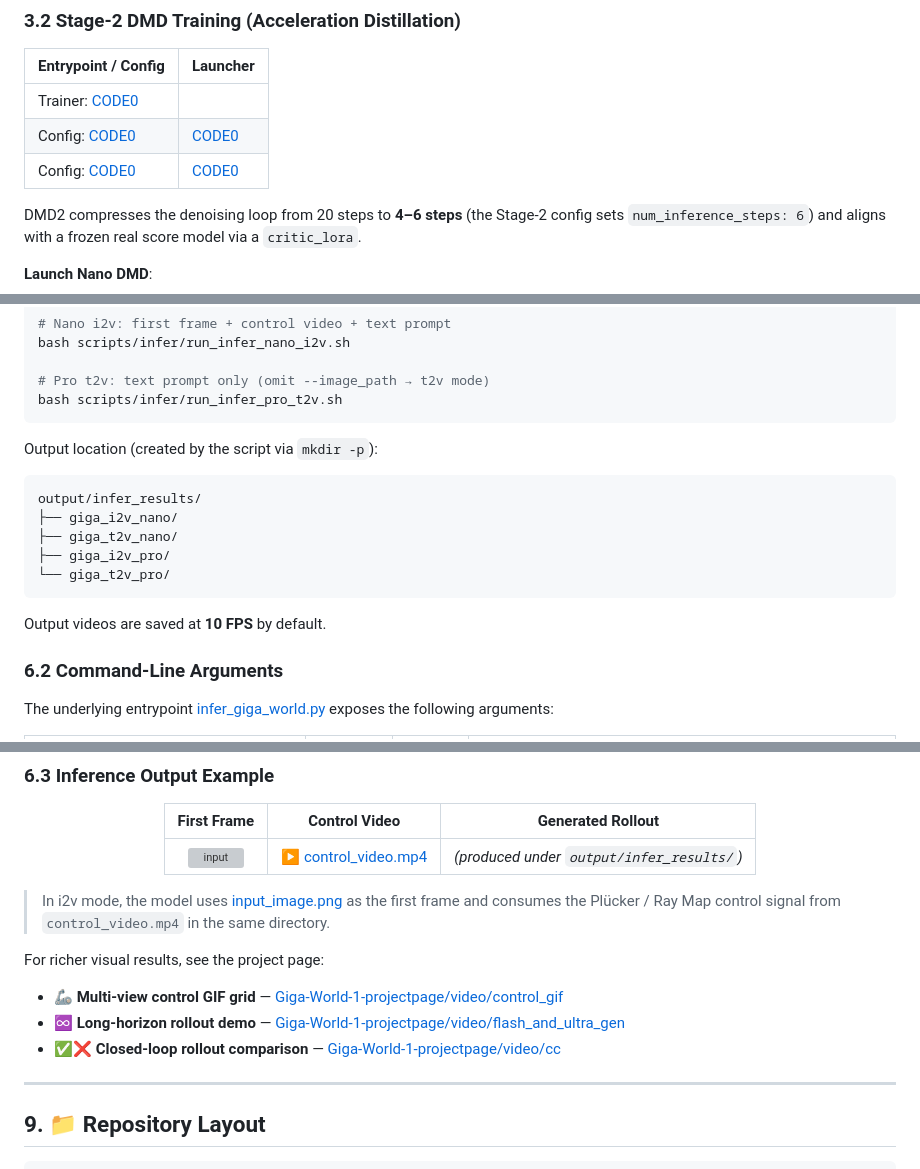
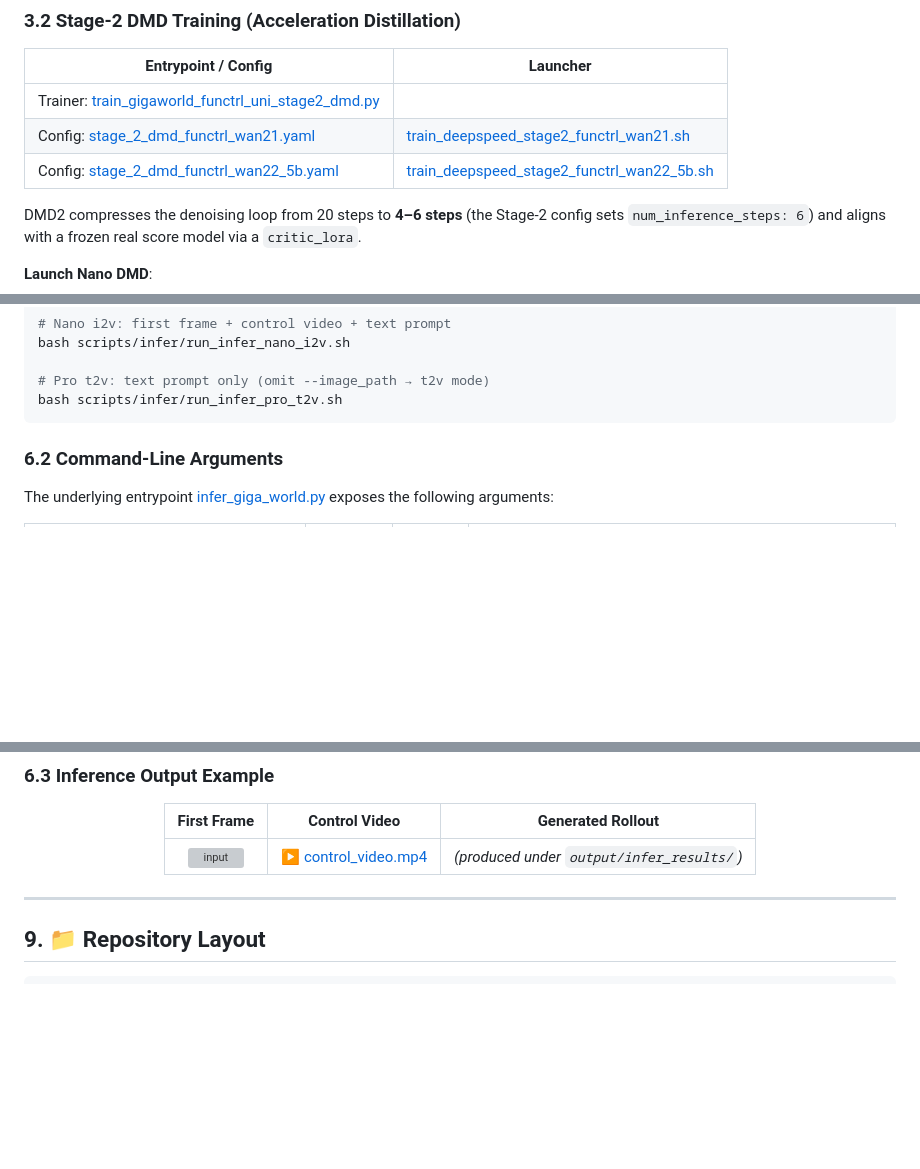
Before and after one commit to open-gigaai/giga-world-1, a Markdown page: README.md, 3 parts joined by grey strips. Drawn GitHub-style; blank space fills up the shorter version; grey boxes are pictures that could not be loaded.

````diff
--- a/README.md
+++ b/README.md
@@ -323,9 +323,9 @@ output/
 
 | Entrypoint / Config | Launcher |
 | --- | --- |
-| Trainer: [CODE0](./train_gigaworld_functrl_uni_stage2_dmd.py) |   |
-| Config: [CODE0](./scripts/training/configs/stage_2_dmd_functrl_wan21.yaml) | [CODE0](./scripts/training/stage2/train_deepspeed_stage2_functrl_wan21.sh) |
-| Config: [CODE0](./scripts/training/configs/stage_2_dmd_functrl_wan22_5b.yaml) | [CODE0](./scripts/training/stage2/train_deepspeed_stage2_functrl_wan22_5b.sh) |
+| Trainer: [train_gigaworld_functrl_uni_stage2_dmd.py](./train_gigaworld_functrl_uni_stage2_dmd.py) |   |
+| Config: [stage_2_dmd_functrl_wan21.yaml](./scripts/training/configs/stage_2_dmd_functrl_wan21.yaml) | [train_deepspeed_stage2_functrl_wan21.sh](./scripts/training/stage2/train_deepspeed_stage2_functrl_wan21.sh) |
+| Config: [stage_2_dmd_functrl_wan22_5b.yaml](./scripts/training/configs/stage_2_dmd_functrl_wan22_5b.yaml) | [train_deepspeed_stage2_functrl_wan22_5b.sh](./scripts/training/stage2/train_deepspeed_stage2_functrl_wan22_5b.sh) |
 
 DMD2 compresses the denoising loop from 20 steps to **4–6 steps** (the Stage-2 config sets `num_inference_steps: 6`) and aligns with a frozen real score model via a `critic_lora`.
 
@@ -395,17 +395,6 @@ bash scripts/infer/run_infer_nano_i2v.sh
 bash scripts/infer/run_infer_pro_t2v.sh
 ```
 
-Output location (created by the script via `mkdir -p`):
-
-```text
-output/infer_results/
-├── giga_i2v_nano/
-├── giga_t2v_nano/
-├── giga_i2v_pro/
-└── giga_t2v_pro/
-```
-
-Output videos are saved at **10 FPS** by default.
 
 ### 6.2 Command-Line Arguments
 
@@ -440,14 +429,6 @@ The underlying entrypoint [infer_giga_world.py](./infer/infer_giga_world.py) exp
 | ![input](example/infer_assest/input_image.png) | ▶ [control_video.mp4](./example/infer_assest/control_video.mp4) | *(produced under `output/infer_results/`)* |
 
 </div>
-
-> In i2v mode, the model uses [input_image.png](./example/infer_assest/input_image.png) as the first frame and consumes the Plücker / Ray Map control signal from `control_video.mp4` in the same directory.
-
-For richer visual results, see the project page:
-
-- 🦾 **Multi-view control GIF grid** — [Giga-World-1-projectpage/video/control_gif](https://github.com/Yvonne-OH/Giga-World-1-projectpage/tree/main/video/control_gif)
-- ♾️ **Long-horizon rollout demo** — [Giga-World-1-projectpage/video/flash_and_ultra_gen](https://github.com/Yvonne-OH/Giga-World-1-projectpage/tree/main/video/flash_and_ultra_gen)
-- ✅❌ **Closed-loop rollout comparison** — [Giga-World-1-projectpage/video/cc](https://github.com/Yvonne-OH/Giga-World-1-projectpage/tree/main/video/cc)
 
 ---
 
````
Also changed, not shown: other parts of README.md (+1 -1 lines).
